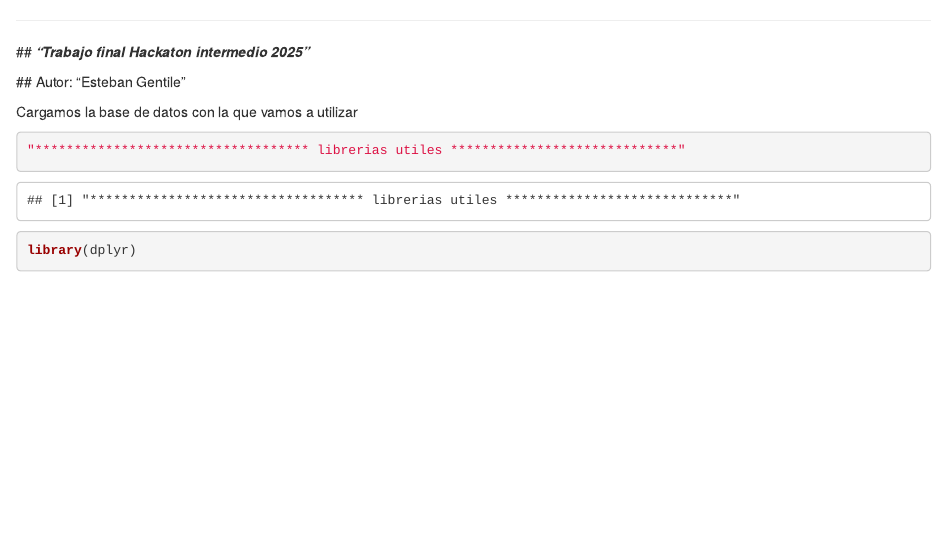
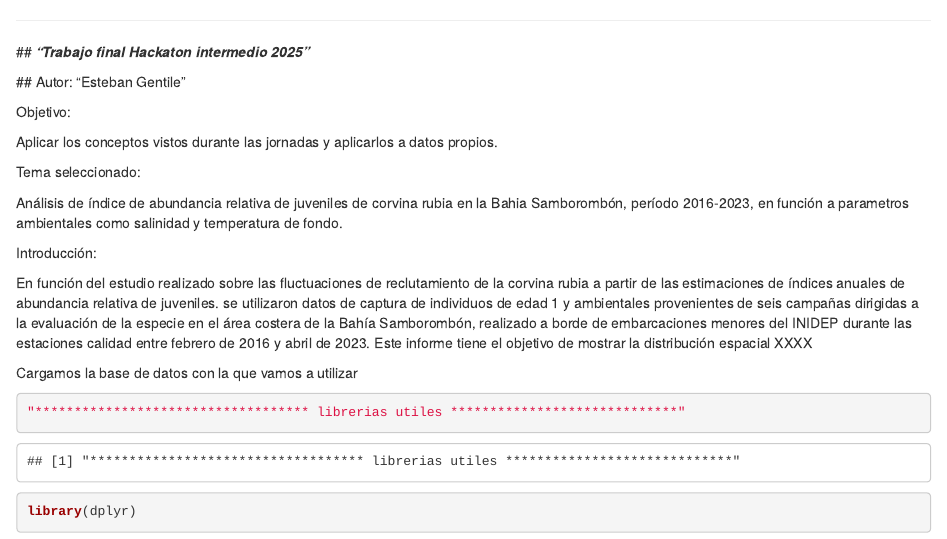
Before and after one commit to eseba-copilot/Hackaton--Entrega-Final, an R Markdown document (Trabajo Final -Intermedio - 2025.Rmd): the page in a window 1100 px wide, from its top. Rendered offline with R 4.5, knitr and Pandoc, with nearby package versions.

Commit message:
Ultima modificacion

````diff
--- a/Trabajo Final -Intermedio - 2025.Rmd
+++ b/Trabajo Final -Intermedio - 2025.Rmd
@@ -1,10 +1,24 @@
 ------------------------------------------------------------------------
 
-  ## ***"Trabajo final Hackaton intermedio 2025"***
+\## ***"Trabajo final Hackaton intermedio 2025"***
 
-  ##  Autor: "Esteban Gentile"
+\## Autor: "Esteban Gentile"
 
-  Cargamos la base de datos con la que vamos a utilizar
+Objetivo:
+
+Aplicar los conceptos vistos durante las jornadas y aplicarlos a datos propios.
+
+Tema seleccionado:
+
+Análisis de índice de abundancia relativa de juveniles de corvina rubia en la Bahia Samborombón, período 2016-2023, en función a parametros ambientales como salinidad y temperatura de fondo.
+
+Introducción:
+
+En función del estudio realizado sobre las fluctuaciones de reclutamiento de la corvina rubia a partir de las estimaciones de índices anuales de abundancia relativa de juveniles. se utilizaron datos de captura de individuos de edad 1 y ambientales provenientes de seis campañas dirigidas a la evaluación de la especie en el área costera de la Bahía Samborombón, realizado a borde de embarcaciones menores del INIDEP durante las estaciones calidad entre febrero de 2016 y abril de 2023. Este informe tiene el objetivo de mostrar la distribución espacial XXXX
+
+
+
+Cargamos la base de datos con la que vamos a utilizar
 
 ```{r}
 "*********************************** librerias utiles *****************************"
````
Also changed, not shown: Trabajo Final -Intermedio - 2025.Rmd (1 more changed lines).
